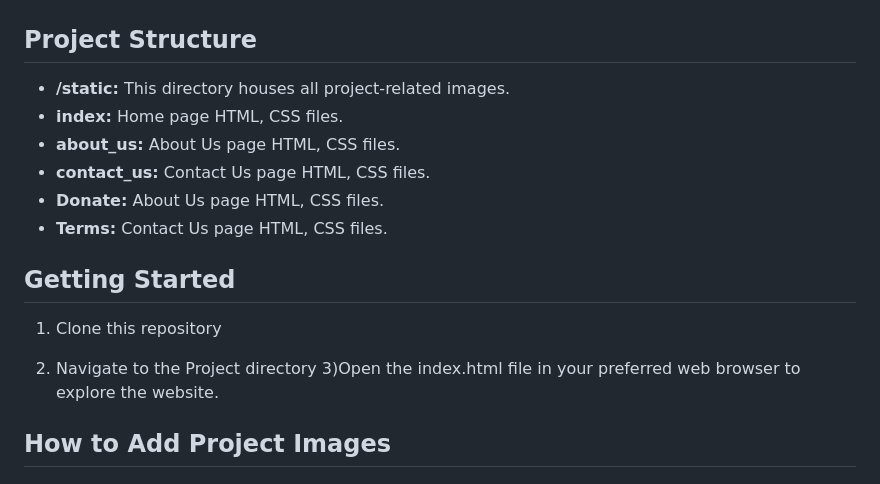
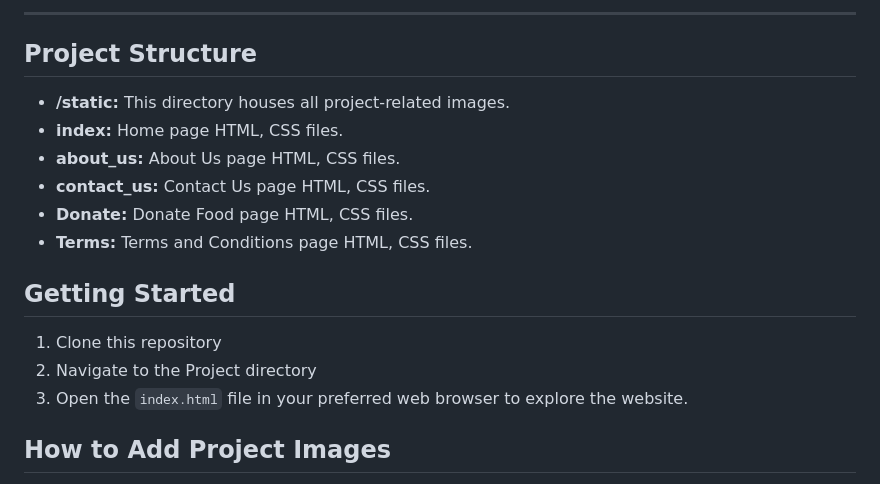
Before and after one commit to Manvi1718/HappyHarvest, a Markdown page: README.md, the part around one of its changes. GitHub-like rendering.

```diff
--- a/README.md
+++ b/README.md
@@ -67,5 +70,5 @@ Discover the roots of Happy Harvest, our mission, and the team working passionat
 
-
+---
 
 ## Project Structure
 
@@ -73,14 +76,14 @@ Discover the roots of Happy Harvest, our mission, and the team working passionat
 - **index:** Home page HTML, CSS files.
 - **about_us:** About Us page HTML, CSS files.
 - **contact_us:** Contact Us page HTML, CSS files.
-- **Donate:** About Us page HTML, CSS files.
-- **Terms:** Contact Us page HTML, CSS files.
+- **Donate:** Donate Food page HTML, CSS files.
+- **Terms:** Terms and Conditions page HTML, CSS files.
 
 ## Getting Started
 
 1. Clone this repository
-2) Navigate to the Project directory
-3)Open the index.html file in your preferred web browser to explore the website.
+2. Navigate to the Project directory
+3. Open the `index.html` file in your preferred web browser to explore the website.
 
 ## How to Add Project Images
 
```
Also changed, not shown: other parts of README.md (+26 -22 lines).
